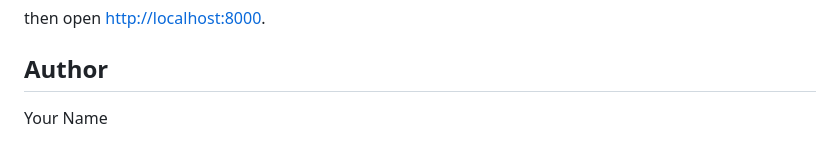
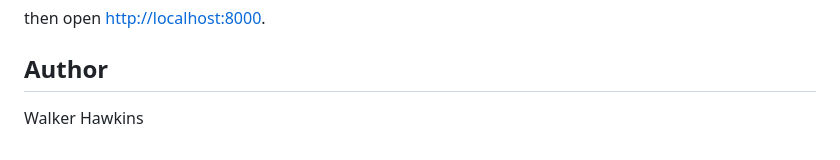
Before and after one commit to walkerdhawkins/2012_2013_Grizzlies_Season_website, a Markdown page: README.md, the part around the change. GitHub-like rendering.

Commit message:
Update author name in README.md

```diff
--- a/README.md
+++ b/README.md
@@ -60,4 +60,4 @@ then open <http://localhost:8000>.
 
 ## Author
 
-Your Name
+Walker Hawkins
```
